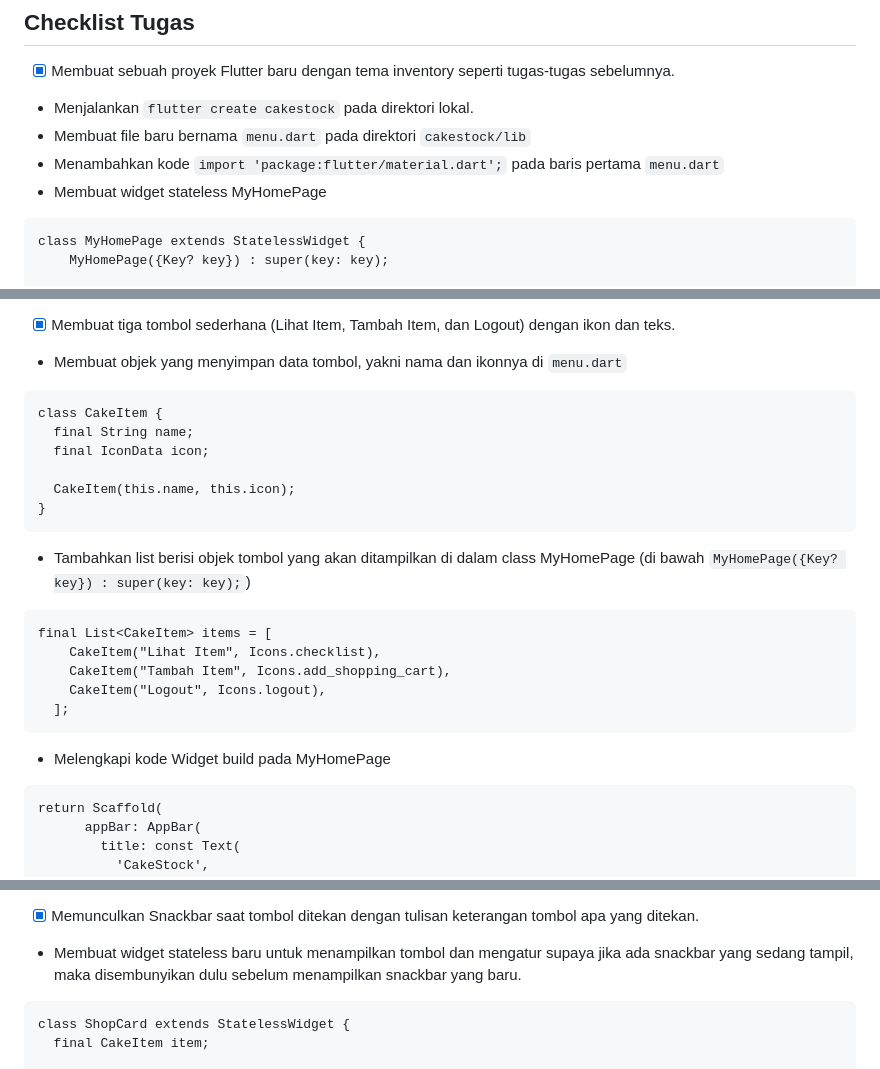
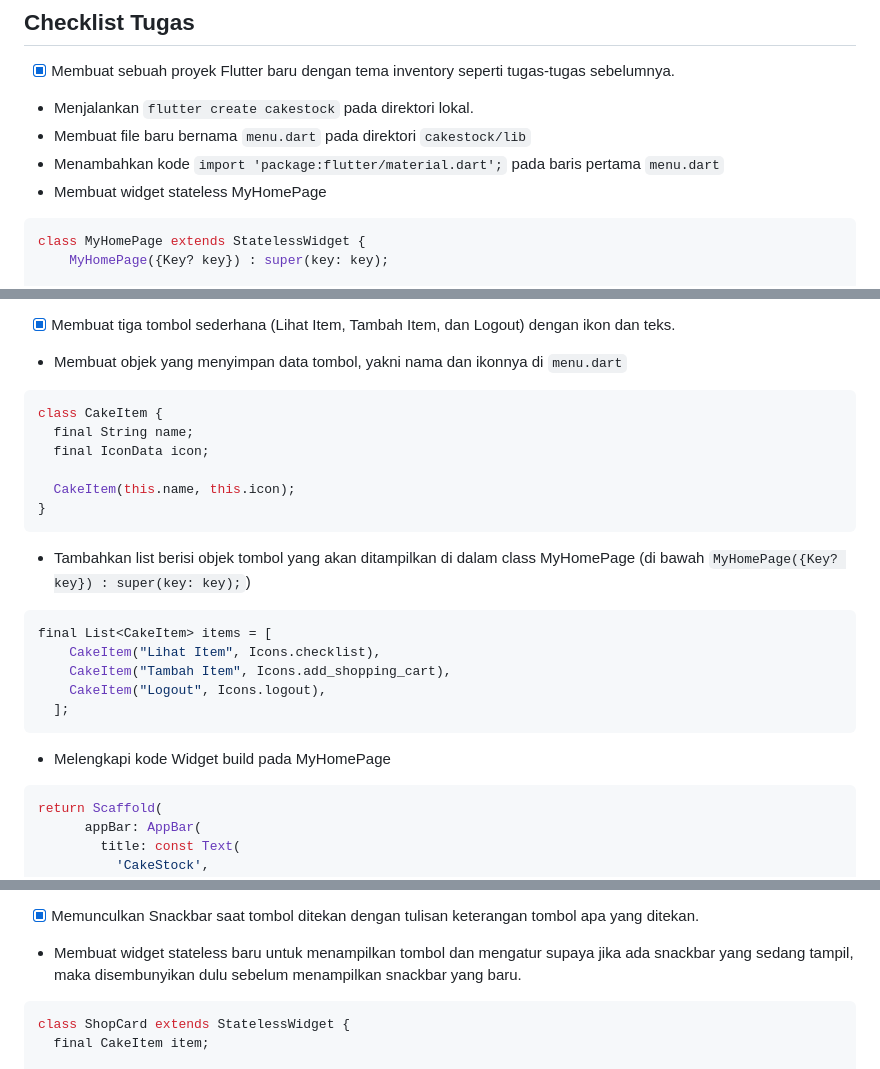
Before and after one commit to lucindalaurent/cakestock-mobile, a Markdown page: README.md, 3 parts joined by grey strips. GitHub-like rendering.

Commit message:
add information

````diff
--- a/README.md
+++ b/README.md
@@ -11,7 +11,7 @@ Kelas: PBP A<br>
 * Membuat file baru bernama `menu.dart` pada direktori `cakestock/lib`
 * Menambahkan kode `import 'package:flutter/material.dart';` pada baris pertama `menu.dart`
 * Membuat widget stateless MyHomePage
-```
+```dart
 class MyHomePage extends StatelessWidget {
     MyHomePage({Key? key}) : super(key: key);
 
@@ -29,7 +29,7 @@ class MyHomePage extends StatelessWidget {
 
 - [x] Membuat tiga tombol sederhana (Lihat Item, Tambah Item, dan Logout) dengan ikon dan teks.
 * Membuat objek yang menyimpan data tombol, yakni nama dan ikonnya di `menu.dart`
-```
+```dart
 class CakeItem {
   final String name;
   final IconData icon;
@@ -38,7 +38,7 @@ class CakeItem {
 }
 ```
 * Tambahkan list berisi objek tombol yang akan ditampilkan di dalam class MyHomePage (di bawah `MyHomePage({Key? key}) : super(key: key);`)
-```
+```dart
 final List<CakeItem> items = [
     CakeItem("Lihat Item", Icons.checklist),
     CakeItem("Tambah Item", Icons.add_shopping_cart),
@@ -46,7 +46,7 @@ final List<CakeItem> items = [
   ];
 ```
 * Melengkapi kode Widget build pada MyHomePage
-```
+```dart
 return Scaffold(
       appBar: AppBar(
         title: const Text(
@@ -94,7 +94,7 @@ return Scaffold(
 ```
 - [x] Memunculkan Snackbar saat tombol ditekan dengan tulisan keterangan tombol apa yang ditekan.
 * Membuat widget stateless baru untuk menampilkan tombol dan mengatur supaya jika ada snackbar yang sedang tampil, maka disembunyikan dulu sebelum menampilkan snackbar yang baru.
-```
+```dart
 class ShopCard extends StatelessWidget {
   final CakeItem item;
 
````
